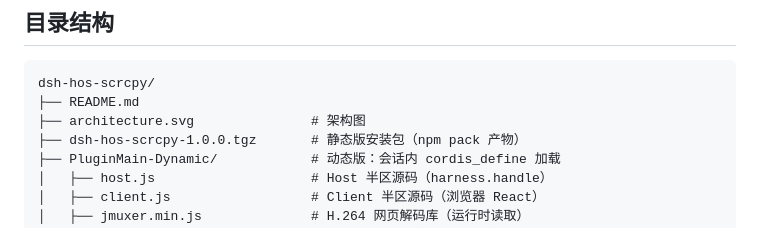
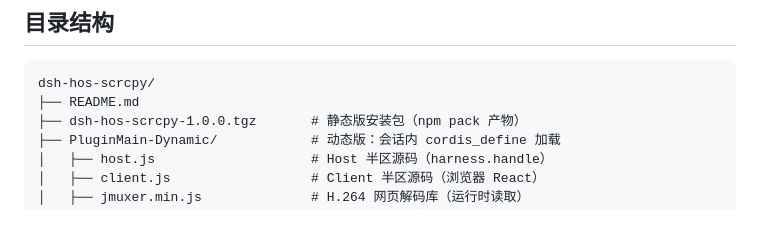
Before and after one commit to ns-zzj/dsh-hos-scrcpy, a Markdown page: README.md, the part around one of its changes. Drawn GitHub-style.

Commit message:
Update architecture section in README
Replace architecture diagram with mermaid flowchart.

````diff
--- a/README.md
+++ b/README.md
@@ -28,7 +28,6 @@
 ```
 dsh-hos-scrcpy/
 ├── README.md
-├── architecture.svg               # 架构图
 ├── dsh-hos-scrcpy-1.0.0.tgz       # 静态版安装包（npm pack 产物）
 ├── PluginMain-Dynamic/            # 动态版：会话内 cordis_define 加载
 │   ├── host.js                    # Host 半区源码（harness.handle）
````
Also changed, not shown: other parts of README.md (+30 -1 lines).
